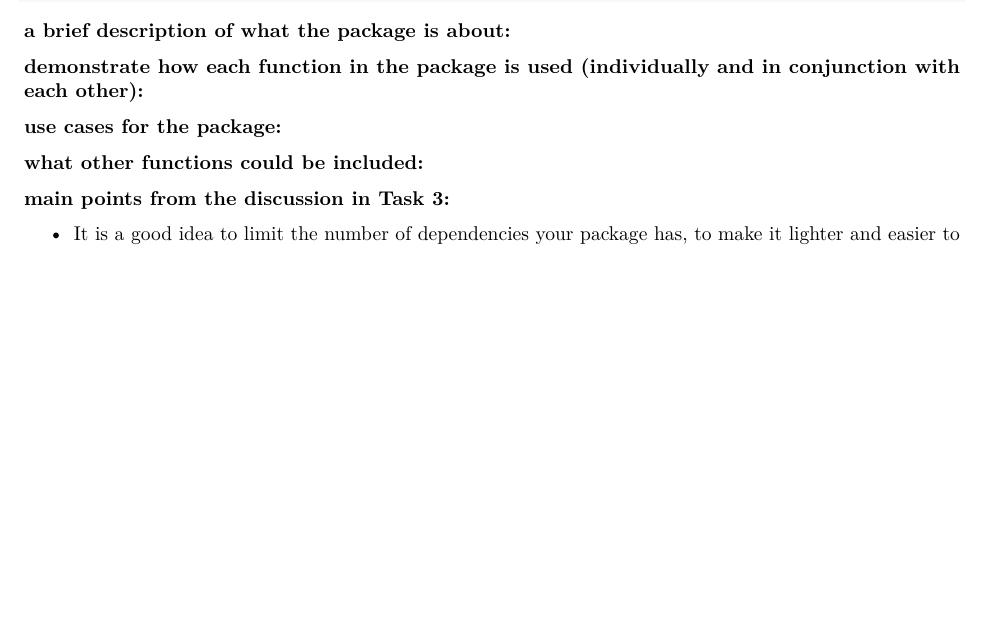
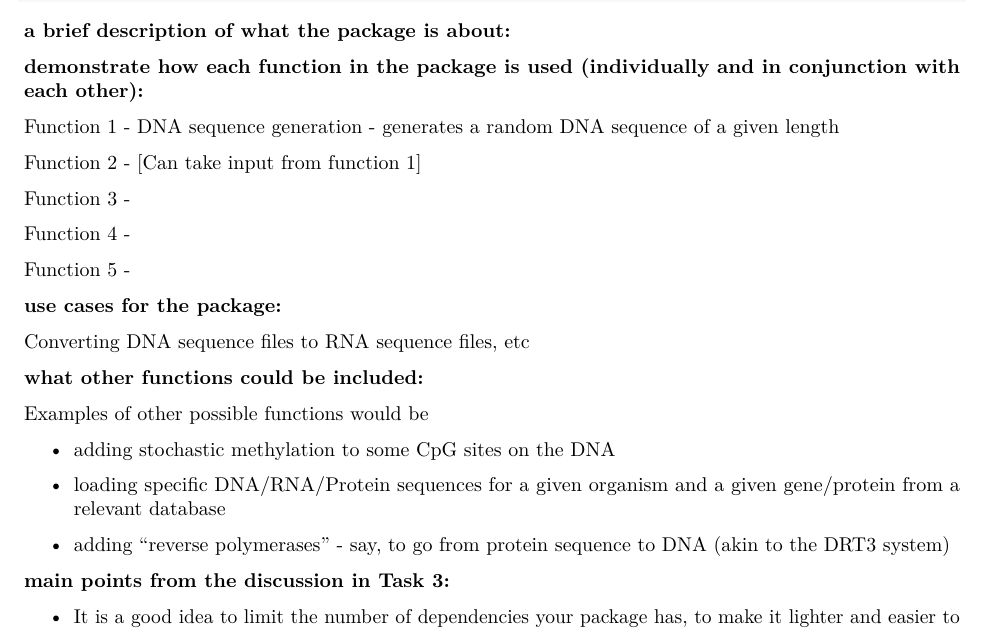
Before and after one commit to rforbiodatascience26/group_29_package, an R Markdown document (vignettes/central_dogma.Rmd): part of the page, cut so that both start at the same text, the shorter picture padded with empty space. Rendered offline with R 4.5, knitr and Pandoc, then LaTeX, with nearby package versions.

Commit message:
added one use case and 3 potential additional functions

```diff
--- a/vignettes/central_dogma.Rmd
+++ b/vignettes/central_dogma.Rmd
@@ -22,9 +22,29 @@ library(central.dogma)
 
 **demonstrate how each function in the package is used (individually and in conjunction with each other):**
 
+Function 1 - DNA sequence generation - generates a random DNA sequence of a given length
+
+Function 2 - [Can take input from function 1]
+
+Function 3 -
+
+Function 4 -
+
+Function 5 -
+
 **use cases for the package:**
 
+Converting DNA sequence files to RNA sequence files, etc
+
 **what other functions could be included:**
+
+Examples of other possible functions would be
+
+- adding stochastic methylation to some CpG sites on the DNA
+
+- loading specific DNA/RNA/Protein sequences for a given organism and a given gene/protein from a relevant database
+
+- adding "reverse polymerases" - say, to go from protein sequence to DNA (akin to the DRT3 system)
 
 **main points from the discussion in Task 3:**
 
```
